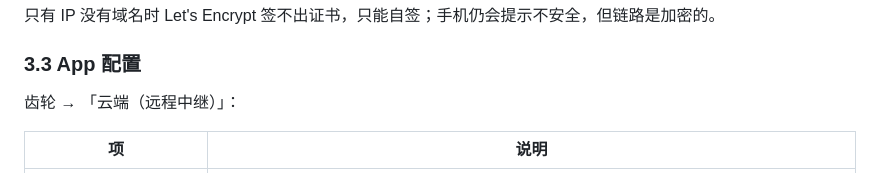
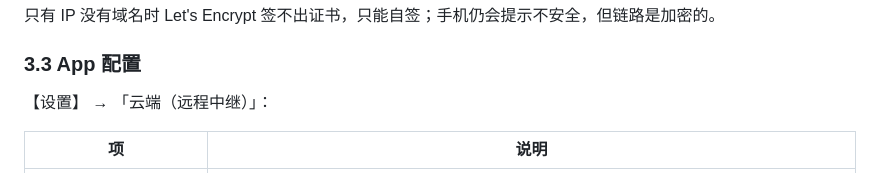
Before and after one commit to PandaGuGu/stm32-health-monitor, a Markdown page: remote/README.md, the part around the change. GitHub-like rendering.

```diff
--- a/remote/README.md
+++ b/remote/README.md
@@ -122,7 +122,7 @@ vitals.example.com {
 
 ### 3.3 App 配置
 
-齿轮 → 「云端（远程中继）」：
+【设置】 → 「云端（远程中继）」：
 
 | 项 | 说明 |
 |---|---|
```
Also changed, not shown: README.md (+1 -1 lines), docs/app/README.md (+1 -1 lines).
